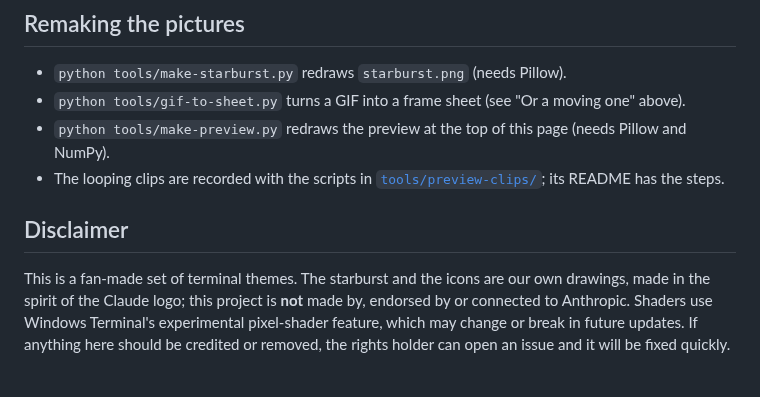
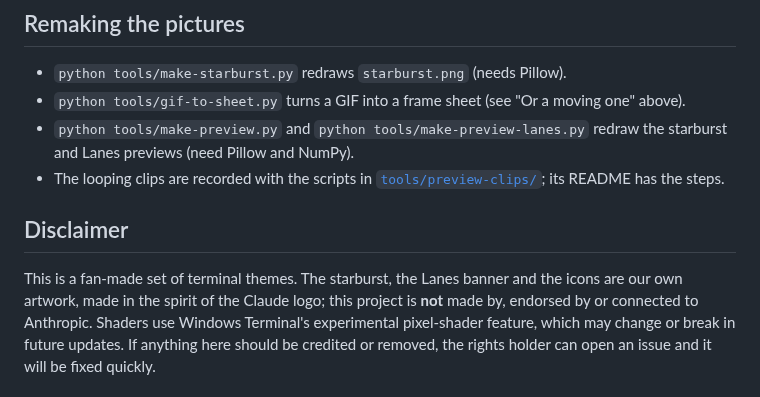
Before and after one commit to TefMeister/terminal-themes, a Markdown page: README.md, the part around one of its changes. Rendered like a GitHub page.

```diff
--- a/README.md
+++ b/README.md
@@ -158,13 +168,14 @@ Save the file and Windows Terminal reloads it straight away.
 
 - `python tools/make-starburst.py` redraws `starburst.png` (needs Pillow).
 - `python tools/gif-to-sheet.py` turns a GIF into a frame sheet (see "Or a moving one" above).
-- `python tools/make-preview.py` redraws the preview at the top of this page (needs Pillow and NumPy).
+- `python tools/make-preview.py` and `python tools/make-preview-lanes.py` redraw the starburst and Lanes
+  previews (need Pillow and NumPy).
 - The looping clips are recorded with the scripts in [`tools/preview-clips/`](tools/preview-clips/); its
   README has the steps.
 
 ## Disclaimer
 
-This is a fan-made set of terminal themes. The starburst and the icons are our own drawings, made in
+This is a fan-made set of terminal themes. The starburst, the Lanes banner and the icons are our own artwork, made in
 the spirit of the Claude logo; this project is **not** made by, endorsed by or connected to Anthropic.
 Shaders use Windows Terminal's experimental pixel-shader feature, which may change or break in future
 updates. If anything here should be credited or removed, the rights holder can open an issue and it
```
Also changed, not shown: other parts of README.md (+14 -4 lines), preview/green-monitor-lanes.png (added), 5 other files.
